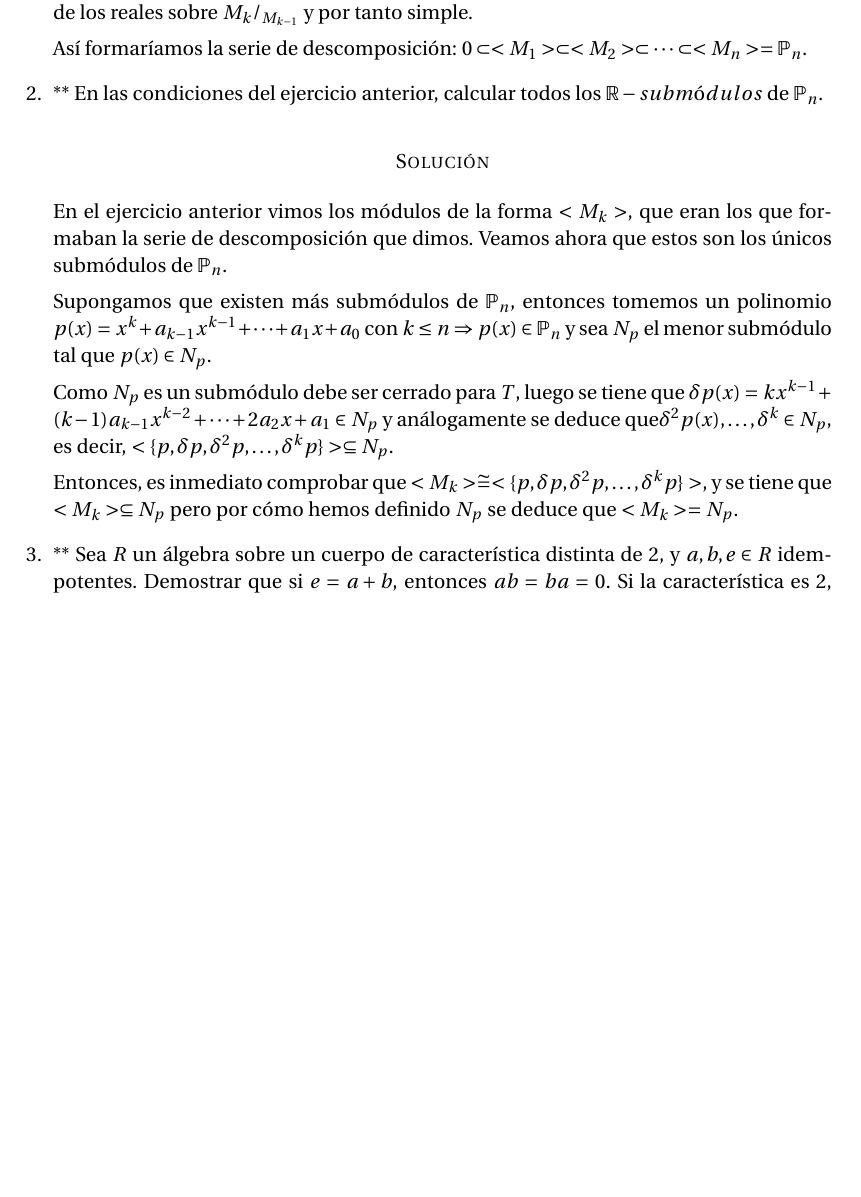
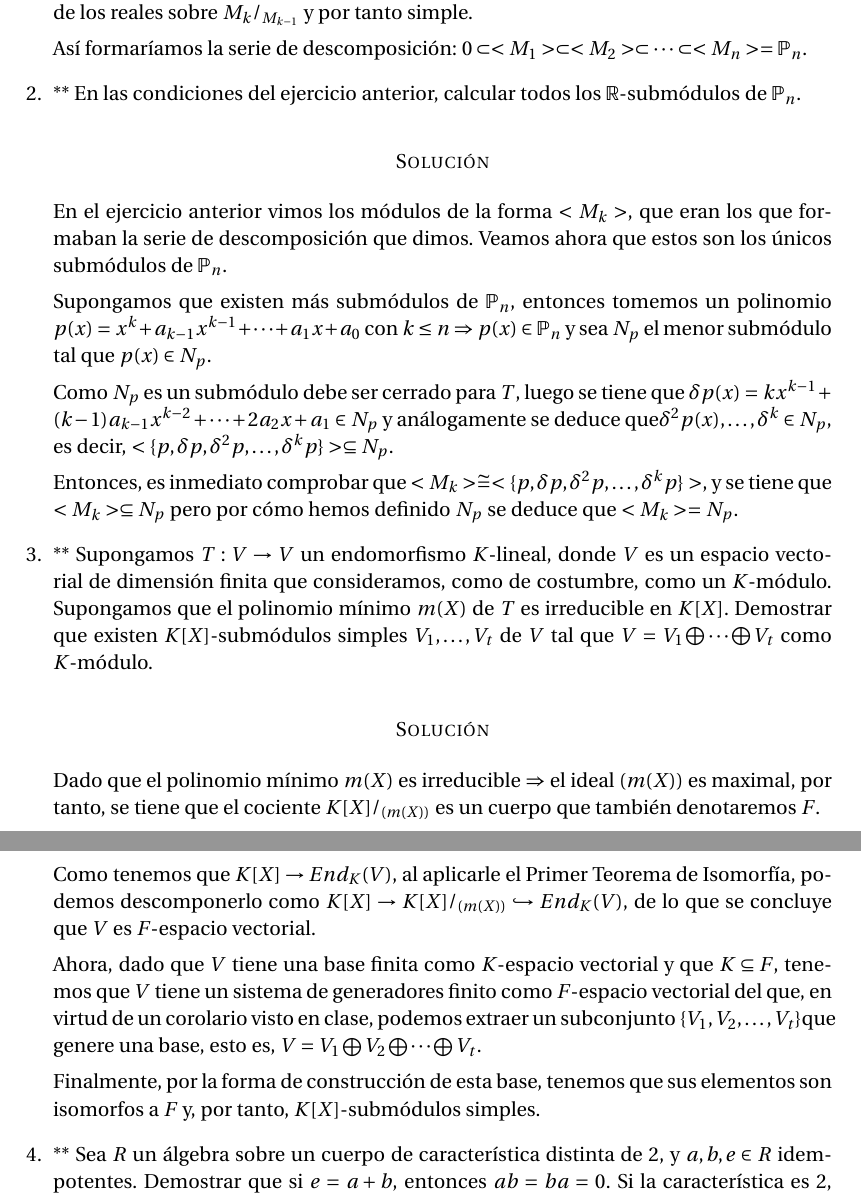
Before and after one commit to oxcar103/Practicas-AGR, a LaTeX document (Memoria.tex): part of page 2 of 4 before the commit and two parts of pages 2 and 3 of 5 after it, the two joined at a grey line, cut so that both start at the same text, the shorter picture padded with empty space. Compiled offline with pdfLaTeX.

Commit message:
Ejercicio 5.1 de la página 19

```diff
--- a/Memoria.tex
+++ b/Memoria.tex
@@ -125,6 +125,27 @@
 
 		Entonces, es inmediato comprobar que $ <M_k> \cong <\{p, \delta p, \delta^2 p, \dots, \delta^k p\}>$, y
 		se tiene que $<M_k> \subseteq N_p$ pero por cómo hemos definido $N_p$ se deduce que $<M_k> = N_p$.
+
+		% Pág 19
+		\item ** Supongamos $T: V \rightarrow V$ un endomorfismo $K$-lineal, donde $V$ es un espacio vectorial de
+		dimensión finita que consideramos, como de costumbre, como un $K$-módulo. Supongamos que el polinomio
+		mínimo $m(X)$ de $T$ es irreducible en $K[X]$. Demostrar que existen $K[X]$-submódulos simples $V_1, \dots,
+		V_t$ de $V$ tal que $V = V_1 \bigoplus \dots \bigoplus V_t$ como $K$-módulo.
+		\subsubsection*{Solución}
+		Dado que el polinomio mínimo $m(X)$ es irreducible $\Rightarrow$ el ideal $(m(X))$ es maximal, por tanto,
+		se tiene que el cociente $K[X]/_{(m(X))}$ es un cuerpo que también denotaremos $F$.
+
+		Como tenemos que $K[X] \rightarrow End_K(V)$, al aplicarle el Primer Teorema de Isomorfía, podemos
+		descomponerlo como $K[X] \rightarrow K[X]/_{(m(X))} \hookrightarrow End_K(V)$, de lo que se concluye que
+		$V$ es $F$-espacio vectorial.
+
+		Ahora, dado que $V$ tiene una base finita como $K$-espacio vectorial y que $K \subseteq F$, tenemos que
+		$V$ tiene un sistema de generadores finito como $F$-espacio vectorial del que, en virtud de un corolario
+		visto en clase, podemos extraer un subconjunto $\{V_1, V_2, \dots, V_t\}$que genere una base, esto es,
+		$V = V_1 \bigoplus V_2 \bigoplus \dots \bigoplus V_t$.
+
+		Finalmente, por la forma de construcción de esta base, tenemos que sus elementos son isomorfos a $F$ y,
+		por tanto, $K[X]$-submódulos simples.
 
 		% Pág 22
 		\item ** Sea $R$ un álgebra sobre un cuerpo de característica distinta de 2, y $a, b, e \in R$ idempotentes.
```
Also changed, not shown: Memoria.tex (2 more changed lines).
